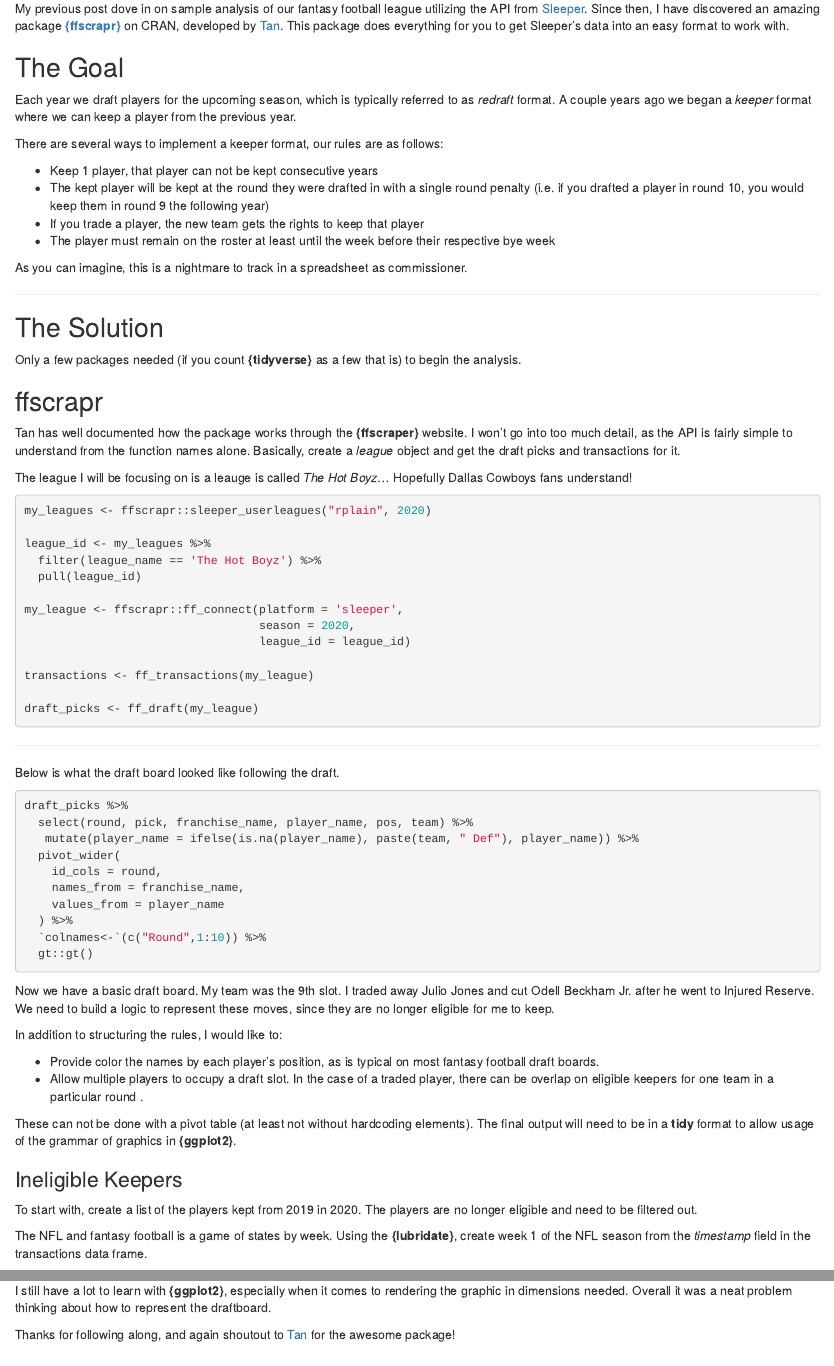
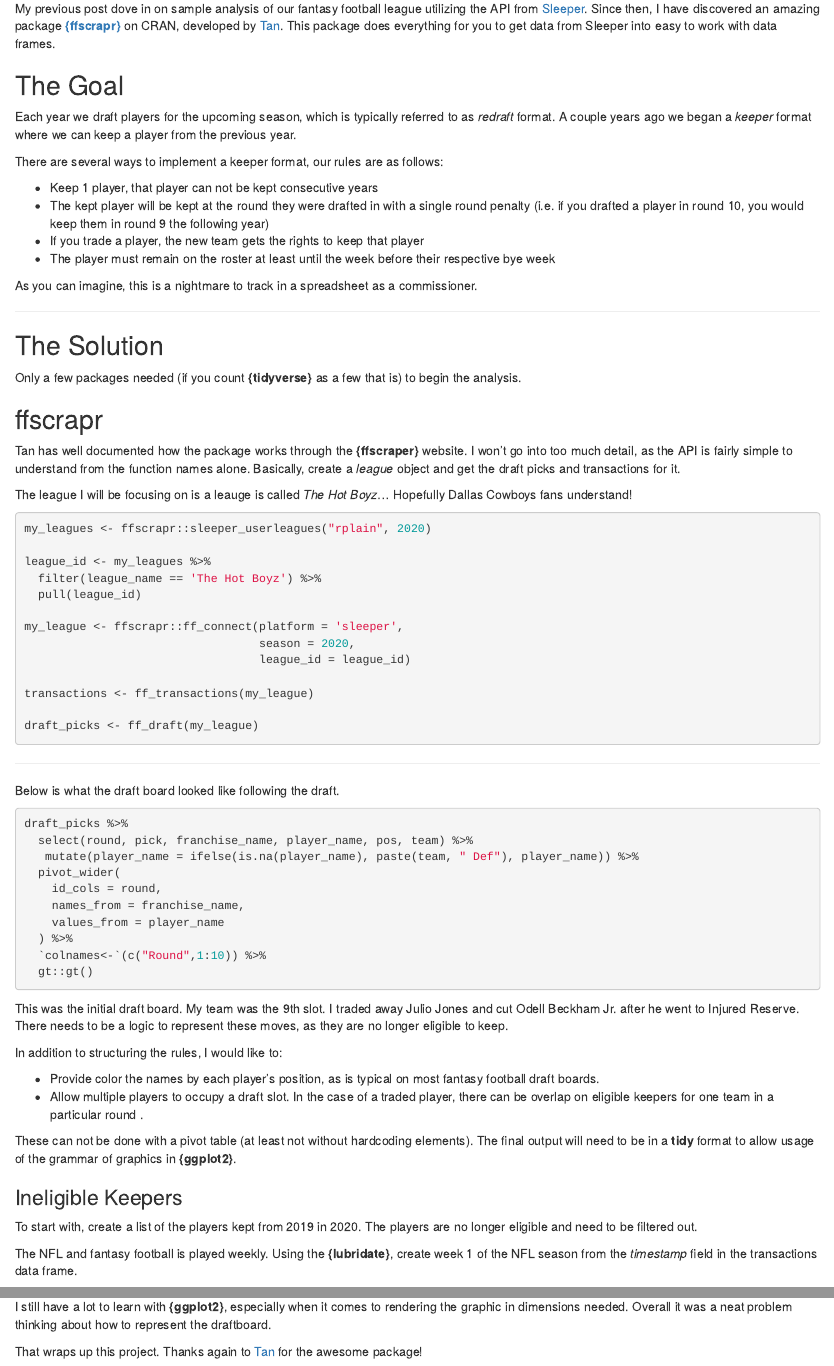
Before and after one commit to rplain1/distill-blog, an R Markdown document (_posts/2021-03-21-complicated-keeper-data-manipulation/complicated-keeper-data-manipulation.Rmd): the page in a window 1100 px wide, from 130 px down, and a second part further down, joined at a grey line. Rendered offline with R 4.5, knitr and Pandoc, with nearby package versions; the code chunks are not run, so their results and figures are left out; drawn as R Markdown's standard HTML page in place of the format the file asks for.

Commit message:
edit post 2

````diff
--- a/_posts/2021-03-21-complicated-keeper-data-manipulation/complicated-keeper-data-manipulation.Rmd
+++ b/_posts/2021-03-21-complicated-keeper-data-manipulation/complicated-keeper-data-manipulation.Rmd
@@ -16,7 +16,7 @@ knitr::opts_chunk$set(echo = TRUE)
 ```
 
 
-My previous post dove in on sample analysis of our fantasy football league utilizing the API from [Sleeper](https://sleeper.app/). Since then, I have discovered an amazing package [**{ffscrapr}**](https://ffscrapr.dynastyprocess.com) on CRAN, developed by [Tan](https://twitter.com/_TanHo). This package does everything for you to get Sleeper's data into an easy format to work with.
+My previous post dove in on sample analysis of our fantasy football league utilizing the API from [Sleeper](https://sleeper.app/). Since then, I have discovered an amazing package [**{ffscrapr}**](https://ffscrapr.dynastyprocess.com) on CRAN, developed by [Tan](https://twitter.com/_TanHo). This package does everything for you to get data from Sleeper into easy to work with data frames.
 
 ## The Goal
 
@@ -37,7 +37,7 @@ There are several ways to implement a keeper format, our rules are as follows:
 * If you trade a player, the new team gets the rights to keep that player
 * The player must remain on the roster at least until the week before their respective bye week
 
-As you can imagine, this is a nightmare to track in a spreadsheet as commissioner.
+As you can imagine, this is a nightmare to track in a spreadsheet as a commissioner.
 
 ---
 
@@ -95,7 +95,7 @@ draft_picks %>%
 
 ```
 
-Now we have a basic draft board. My team was the 9th slot. I traded away Julio Jones and cut Odell Beckham Jr. after he went to Injured Reserve. We need to build a logic to represent these moves, since they are no longer eligible for me to keep.
+This was the initial draft board. My team was the 9th slot. I traded away Julio Jones and cut Odell Beckham Jr. after he went to Injured Reserve. There needs to be a logic to represent these moves, as they are no longer eligible to keep.
 
 In addition to structuring the rules, I would like to:
 
@@ -108,7 +108,7 @@ These can not be done with a pivot table (at least not without hardcoding elemen
 
 To start with, create a list of the players kept from 2019 in 2020. The players are no longer eligible and need to be filtered out.
 
-The NFL and fantasy football is a game of states by week. Using the **{lubridate}**, create week 1 of the NFL season from the *timestamp* field in the transactions data frame.
+The NFL and fantasy football is played weekly. Using the **{lubridate}**, create week 1 of the NFL season from the *timestamp* field in the transactions data frame.
 
 To get the players that were dropped early in advance of their bye week:
 
@@ -305,4 +305,4 @@ I've included the code on how I created the plot, however I've cut a corner by n
 
 I still have a lot to learn with **{ggplot2}**, especially when it comes to rendering the graphic in dimensions needed. Overall it was a neat problem thinking about how to represent the draftboard.
 
-Thanks for following along, and again shoutout to [Tan](https://twitter.com/_TanHo) for the awesome package!
+That wraps up this project. Thanks again to [Tan](https://twitter.com/_TanHo) for the awesome package!
````
Also changed, not shown: _posts/2021-03-21-complicated-keeper-data-manipulation/complicated-keeper-data-manipulation.html, 2 other files.
